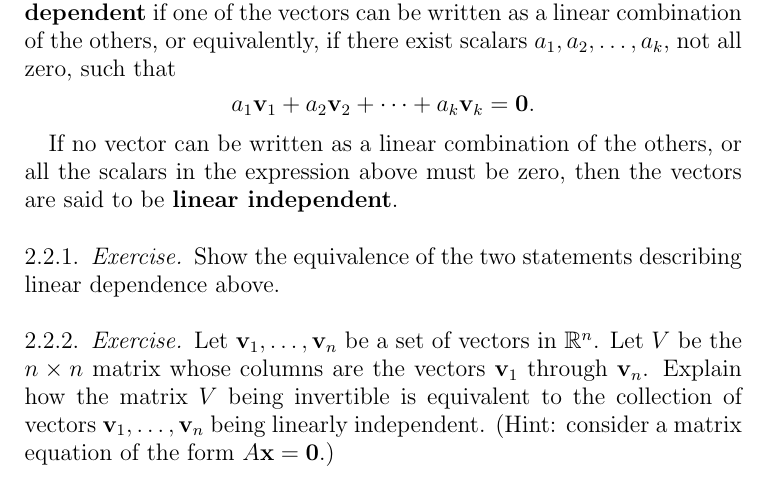
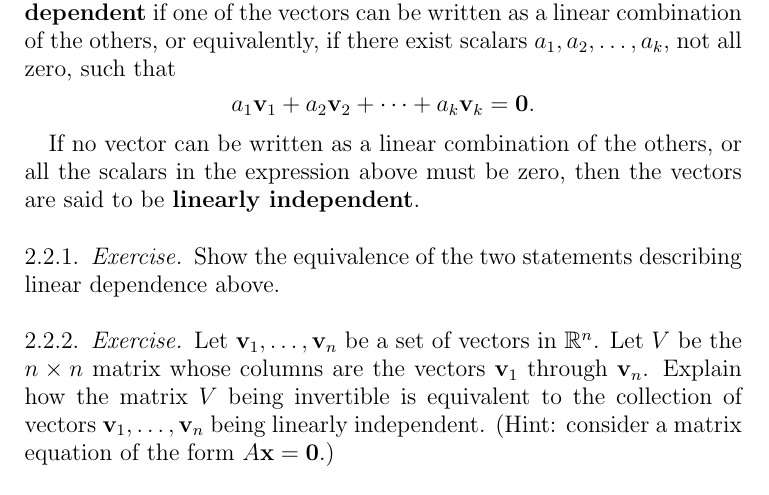
Before and after one commit to stuartamitchell/vectors-in-3d, a LaTeX paper (tex/02-vector-spaces/02-vector-spaces.tex): part of page 3 of 5, cut so that both start at the same text. Compiled offline with pdfLaTeX.

Commit message:
corrected type in 02

```diff
--- a/tex/02-vector-spaces/02-vector-spaces.tex
+++ b/tex/02-vector-spaces/02-vector-spaces.tex
@@ -79,7 +79,7 @@
     A set of vectors $\mathbf{v}_1, \mathbf{v}_2, \ldots, \mathbf{v}_k$ is \textbf{linearly dependent} if one of the vectors can be written as a linear combination of the others, or equivalently, if there exist scalars $a_1, a_2, \ldots, a_k$, not all zero, such that
     \[ a_1 \mathbf{v}_1 + a_2 \mathbf{v}_2 + \cdots + a_k \mathbf{v}_k = \mathbf{0}. \]
 
-    If no vector can be written as a linear combination of the others, or all the scalars in the expression above must be zero, then the vectors are said to be \textbf{linear independent}.
+    If no vector can be written as a linear combination of the others, or all the scalars in the expression above must be zero, then the vectors are said to be \textbf{linearly independent}.
 
     \subsubsection{Exercise} Show the equivalence of the two statements describing linear dependence above.
 
```
Also changed, not shown: tex/02-vector-spaces/02-vector-spaces.pdf, 3 other files.
